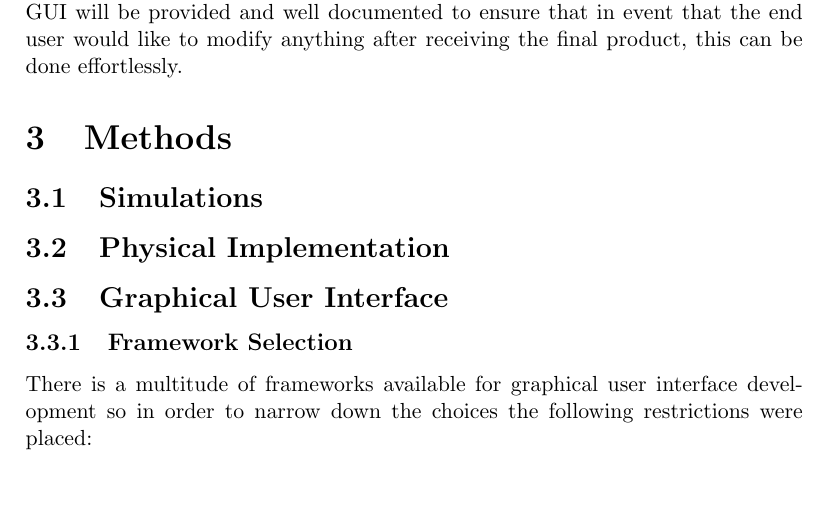
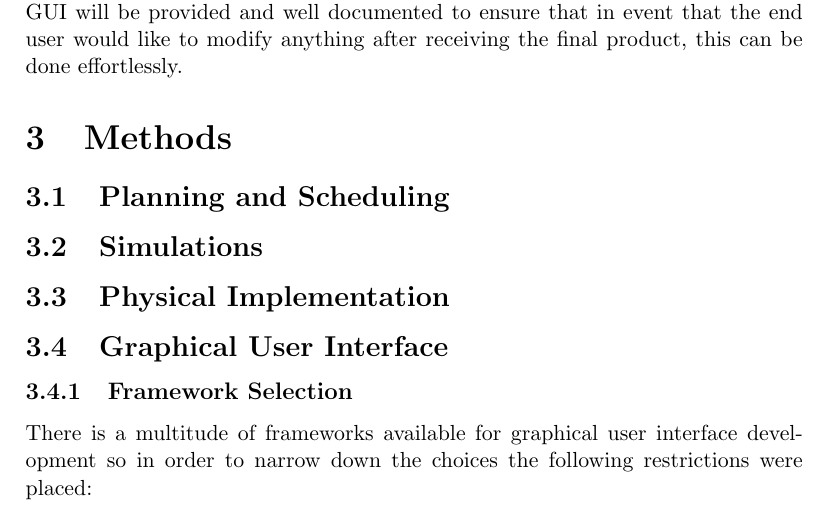
Before and after one commit to Brendoncamm/SYP, a LaTeX paper (Documents/Second Semester Report/report2.tex, which reads Documents/Second Semester Report/Section Verbatim/methods.tex): part of page 7 of 8, cut so that both start at the same text, the shorter picture padded with empty space. Compiled offline with pdfLaTeX.

Commit message:
added planning and scheduling

```diff
--- a/Documents/Second Semester Report/Section Verbatim/methods.tex
+++ b/Documents/Second Semester Report/Section Verbatim/methods.tex
@@ -3,9 +3,17 @@
 
 \section{Methods}
 
+\subsection{Planning and Scheduling}
+
+
+
 \subsection{Simulations}
 
+
+
+
 \subsection{Physical Implementation}
+
 
 
 
```
Also changed, not shown: Documents/Second Semester Report/Section Verbatim/methods.tex (2 more changed lines).
